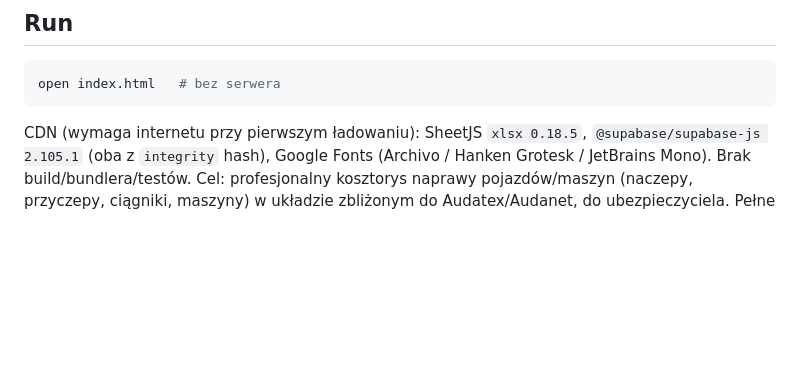
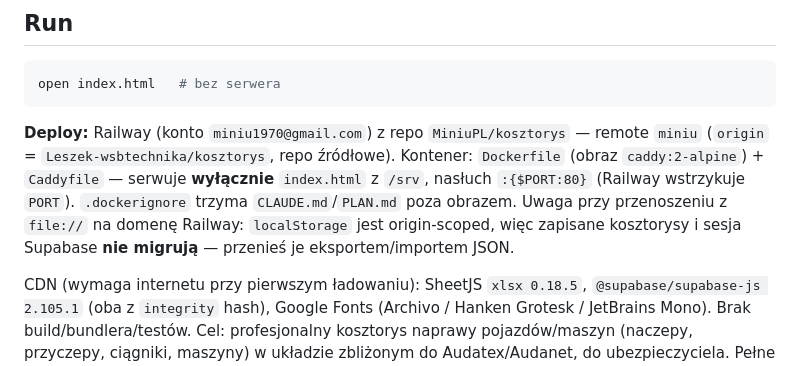
Before and after one commit to Leszek-wsbtechnika/kosztorys, a Markdown page: CLAUDE.md, the part around the change. Rendered like a GitHub page; blank space fills up the shorter version.

Commit message:
Udokumentuj deploy na Railway w CLAUDE.md
Co-Authored-By: Claude Opus 5 <noreply@anthropic.com>

````diff
--- a/CLAUDE.md
+++ b/CLAUDE.md
@@ -7,6 +7,8 @@ This file provides guidance to Claude Code (claude.ai/code) when working with co
 ```bash
 open index.html   # bez serwera
 ```
+
+**Deploy:** Railway (konto `miniu1970@gmail.com`) z repo `MiniuPL/kosztorys` — remote `miniu` (`origin` = `Leszek-wsbtechnika/kosztorys`, repo źródłowe). Kontener: `Dockerfile` (obraz `caddy:2-alpine`) + `Caddyfile` — serwuje **wyłącznie** `index.html` z `/srv`, nasłuch `:{$PORT:80}` (Railway wstrzykuje `PORT`). `.dockerignore` trzyma `CLAUDE.md`/`PLAN.md` poza obrazem. Uwaga przy przenoszeniu z `file://` na domenę Railway: `localStorage` jest origin-scoped, więc zapisane kosztorysy i sesja Supabase **nie migrują** — przenieś je eksportem/importem JSON.
 
 CDN (wymaga internetu przy pierwszym ładowaniu): SheetJS `xlsx 0.18.5`, `@supabase/supabase-js 2.105.1` (oba z `integrity` hash), Google Fonts (Archivo / Hanken Grotesk / JetBrains Mono). Brak build/bundlera/testów. Cel: profesjonalny kosztorys naprawy pojazdów/maszyn (naczepy, przyczepy, ciągniki, maszyny) w układzie zbliżonym do Audatex/Audanet, do ubezpieczyciela. Pełne uzasadnienie struktury i badania w `PLAN.md`.
 
````
